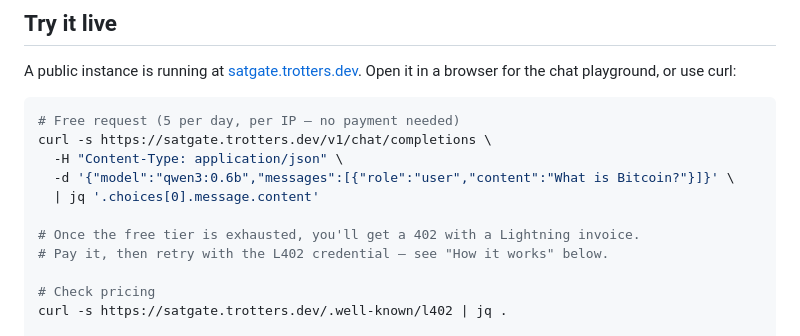
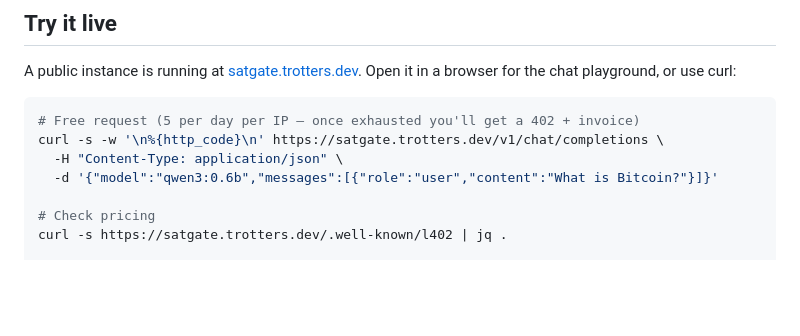
Before and after one commit to TheCryptoDonkey/satgate, a Markdown page: README.md, the part around the change. Drawn GitHub-style; blank space fills up the shorter version.

Commit message:
docs: show HTTP status in README curl so 402 is visible

````diff
--- a/README.md
+++ b/README.md
@@ -26,14 +26,10 @@ That's it. satgate auto-detects your models, starts accepting payments, and prox
 A public instance is running at [satgate.trotters.dev](https://satgate.trotters.dev). Open it in a browser for the chat playground, or use curl:
 
 ```bash
-# Free request (5 per day, per IP — no payment needed)
-curl -s https://satgate.trotters.dev/v1/chat/completions \
+# Free request (5 per day per IP — once exhausted you'll get a 402 + invoice)
+curl -s -w '\n%{http_code}\n' https://satgate.trotters.dev/v1/chat/completions \
   -H "Content-Type: application/json" \
-  -d '{"model":"qwen3:0.6b","messages":[{"role":"user","content":"What is Bitcoin?"}]}' \
-  | jq '.choices[0].message.content'
-
-# Once the free tier is exhausted, you'll get a 402 with a Lightning invoice.
-# Pay it, then retry with the L402 credential — see "How it works" below.
+  -d '{"model":"qwen3:0.6b","messages":[{"role":"user","content":"What is Bitcoin?"}]}'
 
 # Check pricing
 curl -s https://satgate.trotters.dev/.well-known/l402 | jq .
````
